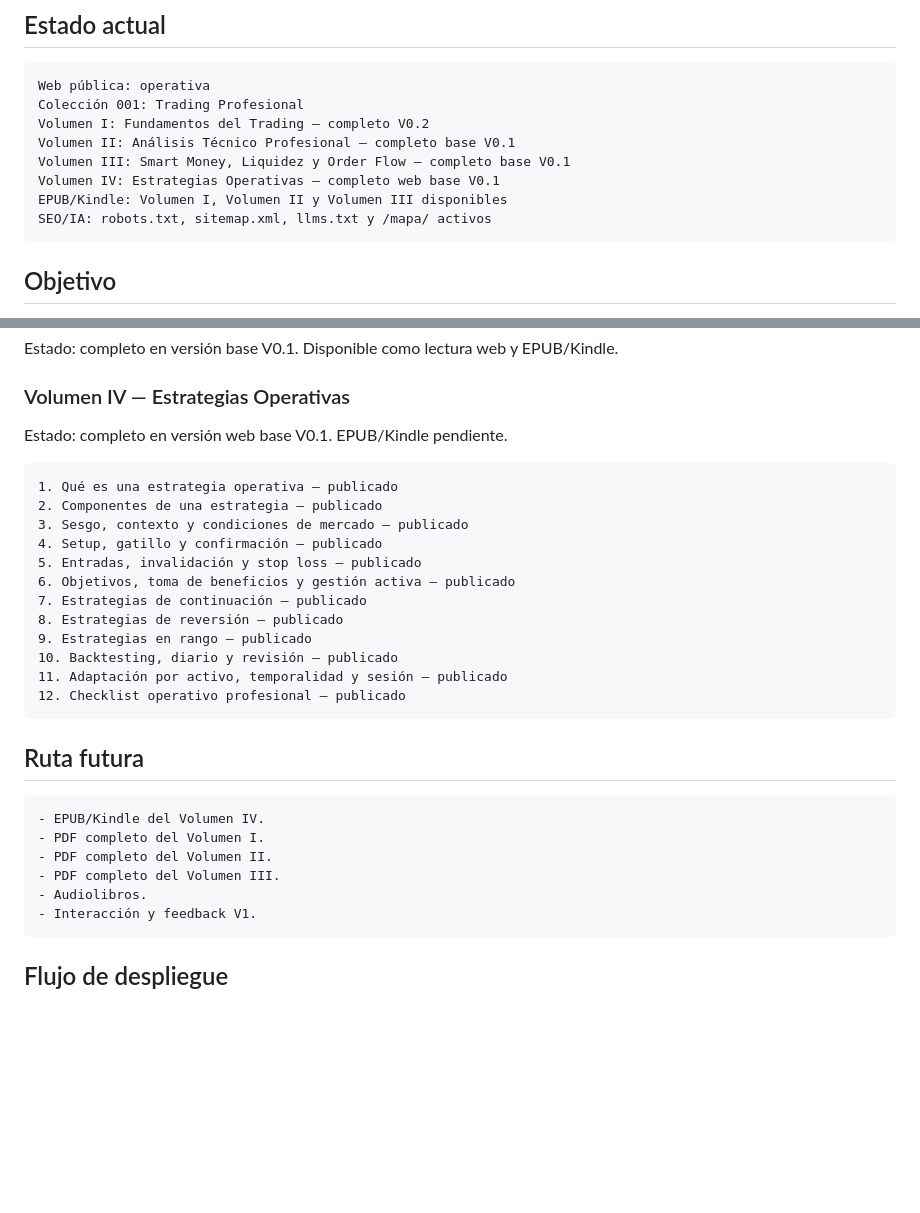
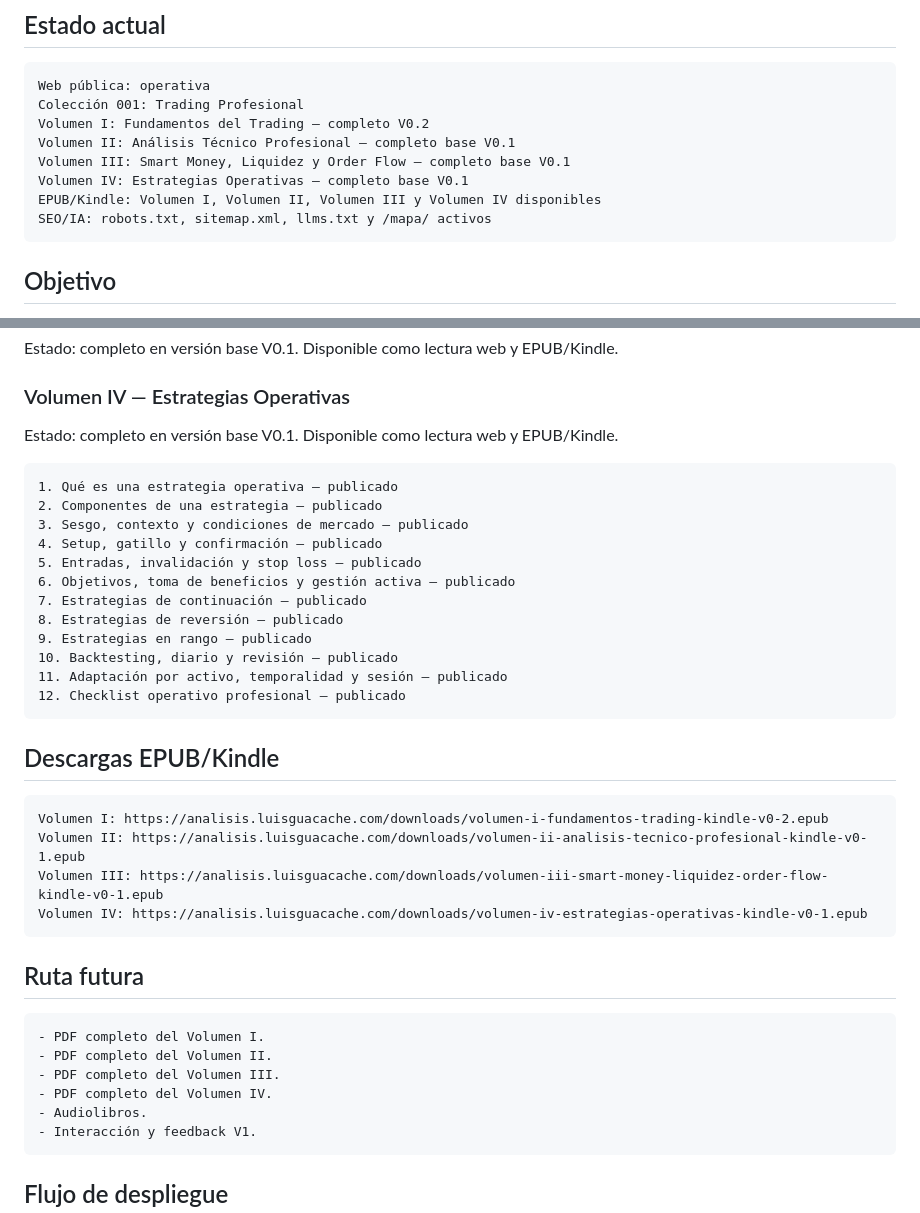
Before and after one commit to luistragedia/luis-g-analysis-web, a Markdown page: README.md, 2 parts joined by grey strips. Rendered like a GitHub page; blank space fills up the shorter version.

Commit message:
fase 30: actualizar readme con epub volumen iv

````diff
--- a/README.md
+++ b/README.md
@@ -12,8 +12,8 @@ Colección 001: Trading Profesional
 Volumen I: Fundamentos del Trading — completo V0.2
 Volumen II: Análisis Técnico Profesional — completo base V0.1
 Volumen III: Smart Money, Liquidez y Order Flow — completo base V0.1
-Volumen IV: Estrategias Operativas — completo web base V0.1
-EPUB/Kindle: Volumen I, Volumen II y Volumen III disponibles
+Volumen IV: Estrategias Operativas — completo base V0.1
+EPUB/Kindle: Volumen I, Volumen II, Volumen III y Volumen IV disponibles
 SEO/IA: robots.txt, sitemap.xml, llms.txt y /mapa/ activos
 ```
 
@@ -58,7 +58,7 @@ Estado: completo en versión base V0.1. Disponible como lectura web y EPUB/Kindl
 
 ### Volumen IV — Estrategias Operativas
 
-Estado: completo en versión web base V0.1. EPUB/Kindle pendiente.
+Estado: completo en versión base V0.1. Disponible como lectura web y EPUB/Kindle.
 
 ```text
 1. Qué es una estrategia operativa — publicado
@@ -75,13 +75,22 @@ Estado: completo en versión web base V0.1. EPUB/Kindle pendiente.
 12. Checklist operativo profesional — publicado
 ```
 
+## Descargas EPUB/Kindle
+
+```text
+Volumen I: https://analisis.luisguacache.com/downloads/volumen-i-fundamentos-trading-kindle-v0-2.epub
+Volumen II: https://analisis.luisguacache.com/downloads/volumen-ii-analisis-tecnico-profesional-kindle-v0-1.epub
+Volumen III: https://analisis.luisguacache.com/downloads/volumen-iii-smart-money-liquidez-order-flow-kindle-v0-1.epub
+Volumen IV: https://analisis.luisguacache.com/downloads/volumen-iv-estrategias-operativas-kindle-v0-1.epub
+```
+
 ## Ruta futura
 
 ```text
-- EPUB/Kindle del Volumen IV.
 - PDF completo del Volumen I.
 - PDF completo del Volumen II.
 - PDF completo del Volumen III.
+- PDF completo del Volumen IV.
 - Audiolibros.
 - Interacción y feedback V1.
 ```
````
